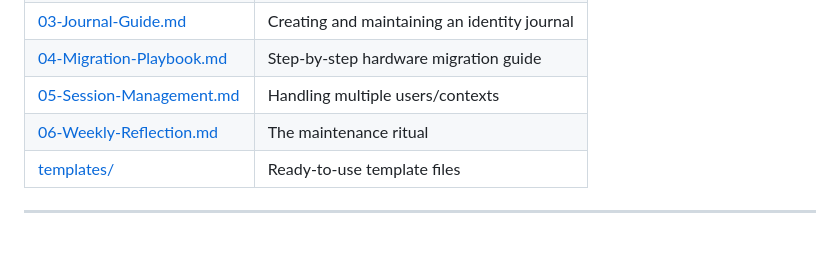
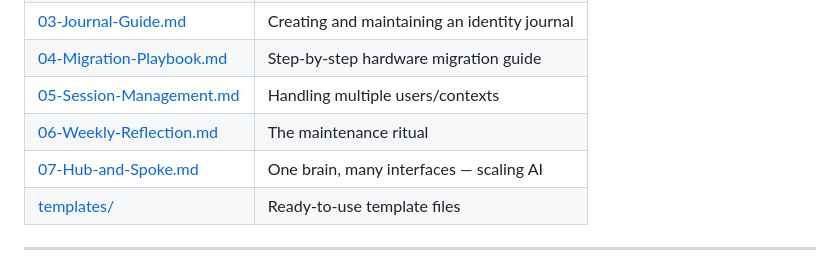
Before and after one commit to leonardrknight/ai-continuity-framework, a Markdown page: README.md, the part around the change. GitHub-like rendering; blank space fills up the shorter version.

```diff
--- a/README.md
+++ b/README.md
@@ -57,6 +57,7 @@ The goal: an AI assistant that can wake up on any machine, read its documentatio
 | [04-Migration-Playbook.md](04-Migration-Playbook.md) | Step-by-step hardware migration guide |
 | [05-Session-Management.md](05-Session-Management.md) | Handling multiple users/contexts |
 | [06-Weekly-Reflection.md](06-Weekly-Reflection.md) | The maintenance ritual |
+| [07-Hub-and-Spoke.md](07-Hub-and-Spoke.md) | One brain, many interfaces — scaling AI |
 | [templates/](templates/) | Ready-to-use template files |
 
 ---
```
Also changed, not shown: 07-Hub-and-Spoke.md (added, +264 -0 lines).
